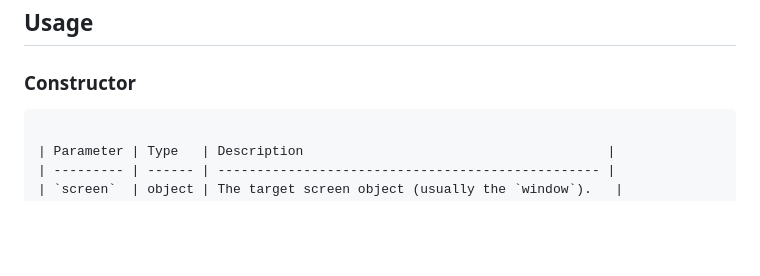
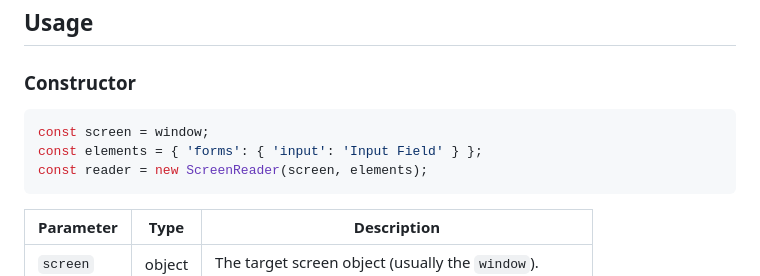
Before and after one commit to christopherabate/srp, a Markdown page: README.md, the part around the change. Drawn GitHub-style; blank space fills up the shorter version.

````diff
--- a/README.md
+++ b/README.md
@@ -29,6 +29,10 @@ reader.activate();
 
 ### Constructor
 
+```js
+const screen = window;
+const elements = { 'forms': { 'input': 'Input Field' } };
+const reader = new ScreenReader(screen, elements);
 ```
 
 | Parameter | Type   | Description                                       |
````
